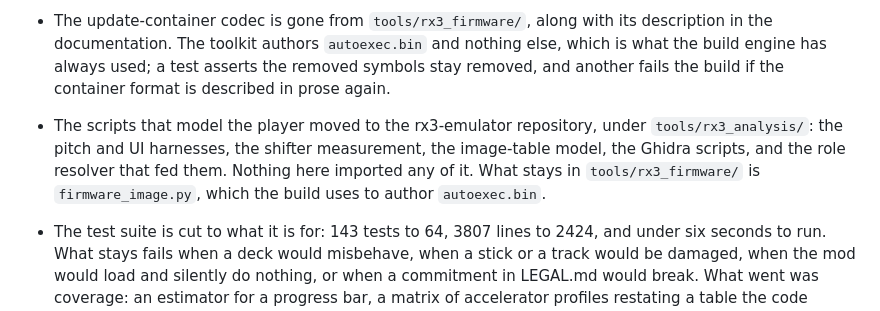
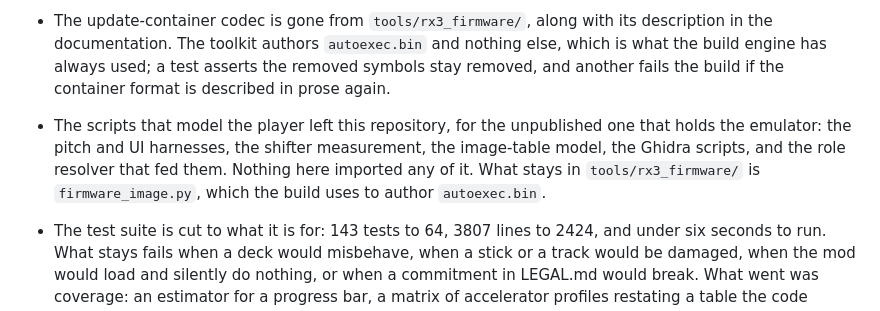
Before and after one commit to Tratosca/rx3-toolkit, a Markdown page: CHANGELOG.md, the part around the change. Drawn GitHub-style.

```diff
--- a/CHANGELOG.md
+++ b/CHANGELOG.md
@@ -27,7 +27,7 @@
 
 - The update-container codec is gone from `tools/rx3_firmware/`, along with its description in the documentation. The toolkit authors `autoexec.bin` and nothing else, which is what the build engine has always used; a test asserts the removed symbols stay removed, and another fails the build if the container format is described in prose again.
 
-- The scripts that model the player moved to the rx3-emulator repository, under `tools/rx3_analysis/`: the pitch and UI harnesses, the shifter measurement, the image-table model, the Ghidra scripts, and the role resolver that fed them. Nothing here imported any of it. What stays in `tools/rx3_firmware/` is `firmware_image.py`, which the build uses to author `autoexec.bin`.
+- The scripts that model the player left this repository, for the unpublished one that holds the emulator: the pitch and UI harnesses, the shifter measurement, the image-table model, the Ghidra scripts, and the role resolver that fed them. Nothing here imported any of it. What stays in `tools/rx3_firmware/` is `firmware_image.py`, which the build uses to author `autoexec.bin`.
 
 - The test suite is cut to what it is for: 143 tests to 64, 3807 lines to 2424, and under six seconds to run. What stays fails when a deck would misbehave, when a stick or a track would be damaged, when the mod would load and silently do nothing, or when a commitment in LEGAL.md would break. What went was coverage: an estimator for a progress bar, a matrix of accelerator profiles restating a table the code reads, window theming, and a set of interface closures that replayed the dependency resolution already pinned elsewhere.
 
```
Also changed, not shown: REFERENCES.md (+1 -1 lines).
